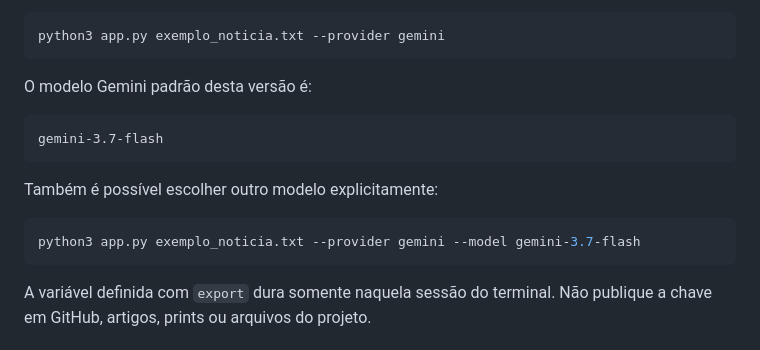
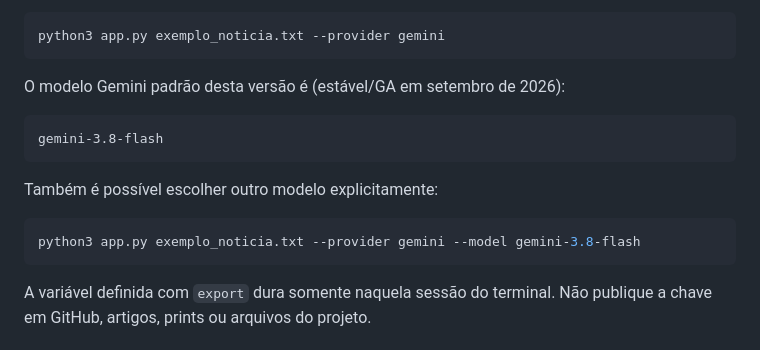
Before and after one commit to avallosMarinho/Sumarizador-de-noticias, a Markdown page: README.md, the part around the change. GitHub-like rendering.

Commit message:
docs: atualiza exemplos para Gemini 3.8 Flash

````diff
--- a/README.md
+++ b/README.md
@@ -97,16 +97,16 @@ Depois execute:
 python3 app.py exemplo_noticia.txt --provider gemini
 ```
 
-O modelo Gemini padrão desta versão é:
+O modelo Gemini padrão desta versão é (estável/GA em setembro de 2026):
 
 ```text
-gemini-3.7-flash
+gemini-3.8-flash
 ```
 
 Também é possível escolher outro modelo explicitamente:
 
 ```bash
-python3 app.py exemplo_noticia.txt --provider gemini --model gemini-3.7-flash
+python3 app.py exemplo_noticia.txt --provider gemini --model gemini-3.8-flash
 ```
 
 A variável definida com `export` dura somente naquela sessão do terminal. Não
````
